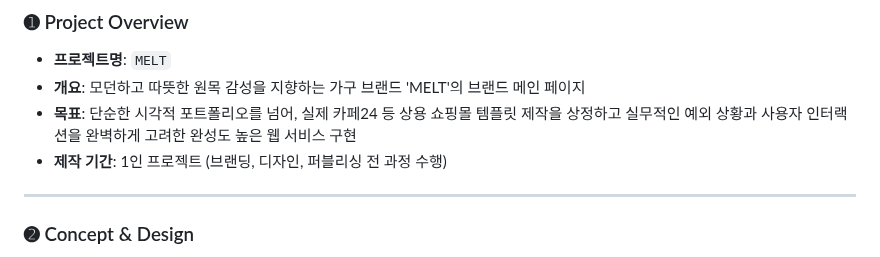
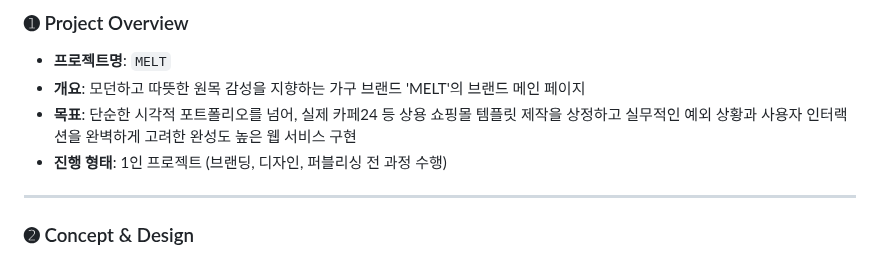
Before and after one commit to YOON-J11/MELT, a Markdown page: README.md, the part around the change. Drawn GitHub-style.

```diff
--- a/README.md
+++ b/README.md
@@ -12,7 +12,7 @@
 * **프로젝트명**: `MELT`
 * **개요**: 모던하고 따뜻한 원목 감성을 지향하는 가구 브랜드 'MELT'의 브랜드 메인 페이지
 * **목표**: 단순한 시각적 포트폴리오를 넘어, 실제 카페24 등 상용 쇼핑몰 템플릿 제작을 상정하고 실무적인 예외 상황과 사용자 인터랙션을 완벽하게 고려한 완성도 높은 웹 서비스 구현
-* **제작 기간**: 1인 프로젝트 (브랜딩, 디자인, 퍼블리싱 전 과정 수행)
+* **진행 형태**: 1인 프로젝트 (브랜딩, 디자인, 퍼블리싱 전 과정 수행)
 
 ---
 
```
